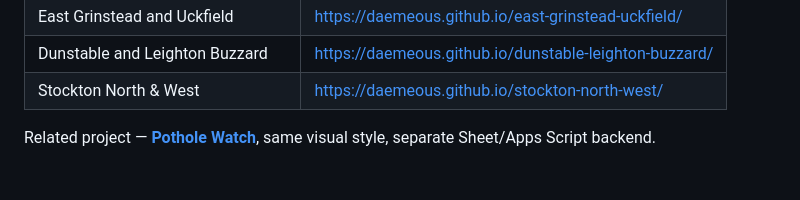
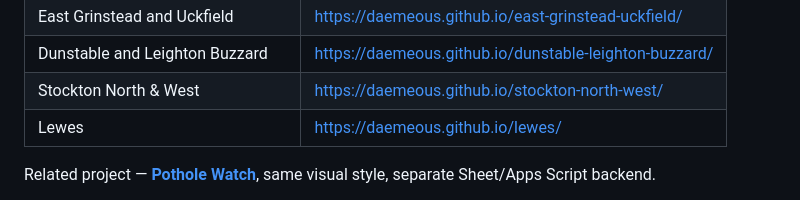
Before and after one commit to Daemeous/staffordshire-moorlands, a Markdown page: README.md, the part around the change. Rendered like a GitHub page; blank space fills up the shorter version.

Commit message:
Add Lewes to live deployments
Co-Authored-By: Claude Opus 5.5 <noreply@anthropic.com>

```diff
--- a/README.md
+++ b/README.md
@@ -24,6 +24,7 @@ Live: **https://daemeous.github.io/staffordshire-moorlands/**
 | East Grinstead and Uckfield | https://daemeous.github.io/east-grinstead-uckfield/ |
 | Dunstable and Leighton Buzzard | https://daemeous.github.io/dunstable-leighton-buzzard/ |
 | Stockton North & West | https://daemeous.github.io/stockton-north-west/ |
+| Lewes | https://daemeous.github.io/lewes/ |
 
 Related project — **[Pothole Watch](https://github.com/Daemeous/stafford-potholes)**, same visual style, separate Sheet/Apps Script backend.
 
```
